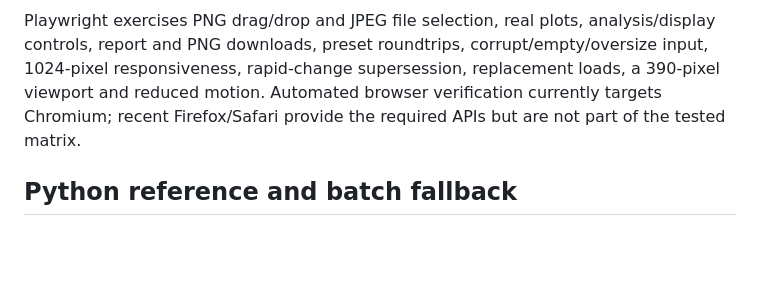
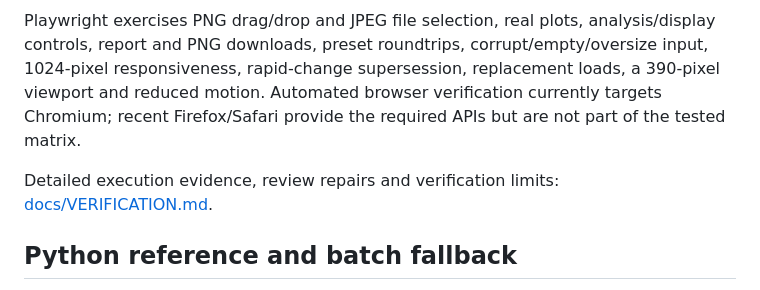
Before and after one commit to VKKKV/periodic-stego, a Markdown page: README.md, the part around the change. GitHub-like rendering; blank space fills up the shorter version.

Commit message:
Record clean-build and live Pages verification

```diff
--- a/README.md
+++ b/README.md
@@ -96,6 +96,8 @@ Unit tests compare complex FFTs with direct DFT, inverse roundtrips, odd-size sh
 
 Playwright exercises PNG drag/drop and JPEG file selection, real plots, analysis/display controls, report and PNG downloads, preset roundtrips, corrupt/empty/oversize input, 1024-pixel responsiveness, rapid-change supersession, replacement loads, a 390-pixel viewport and reduced motion. Automated browser verification currently targets Chromium; recent Firefox/Safari provide the required APIs but are not part of the tested matrix.
 
+Detailed execution evidence, review repairs and verification limits: [docs/VERIFICATION.md](docs/VERIFICATION.md).
+
 ## Python reference and batch fallback
 
 The preserved NumPy/Pillow CLI is a separate, simpler reference, not a server for the web app:
```
Also changed, not shown: docs/VERIFICATION.md (+8 -2 lines).
